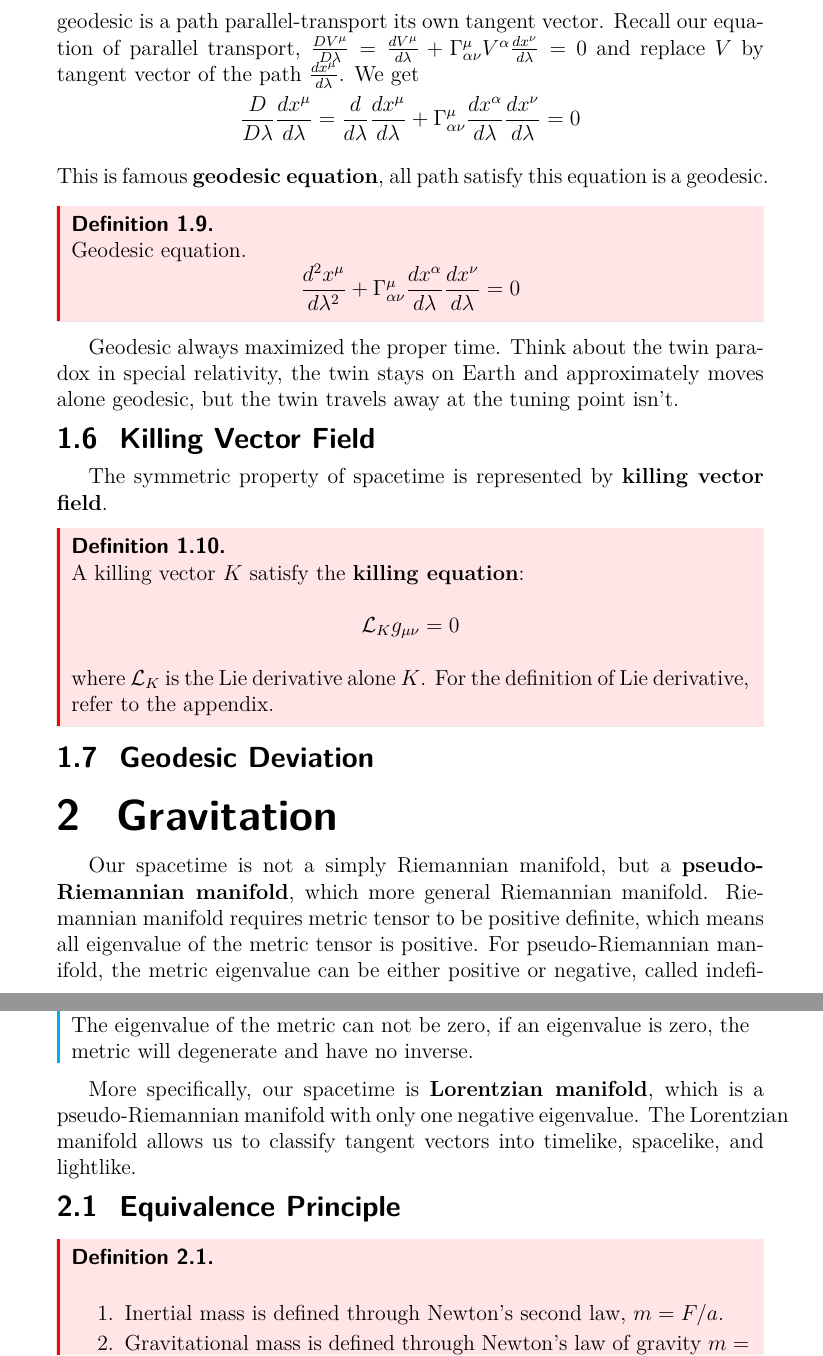
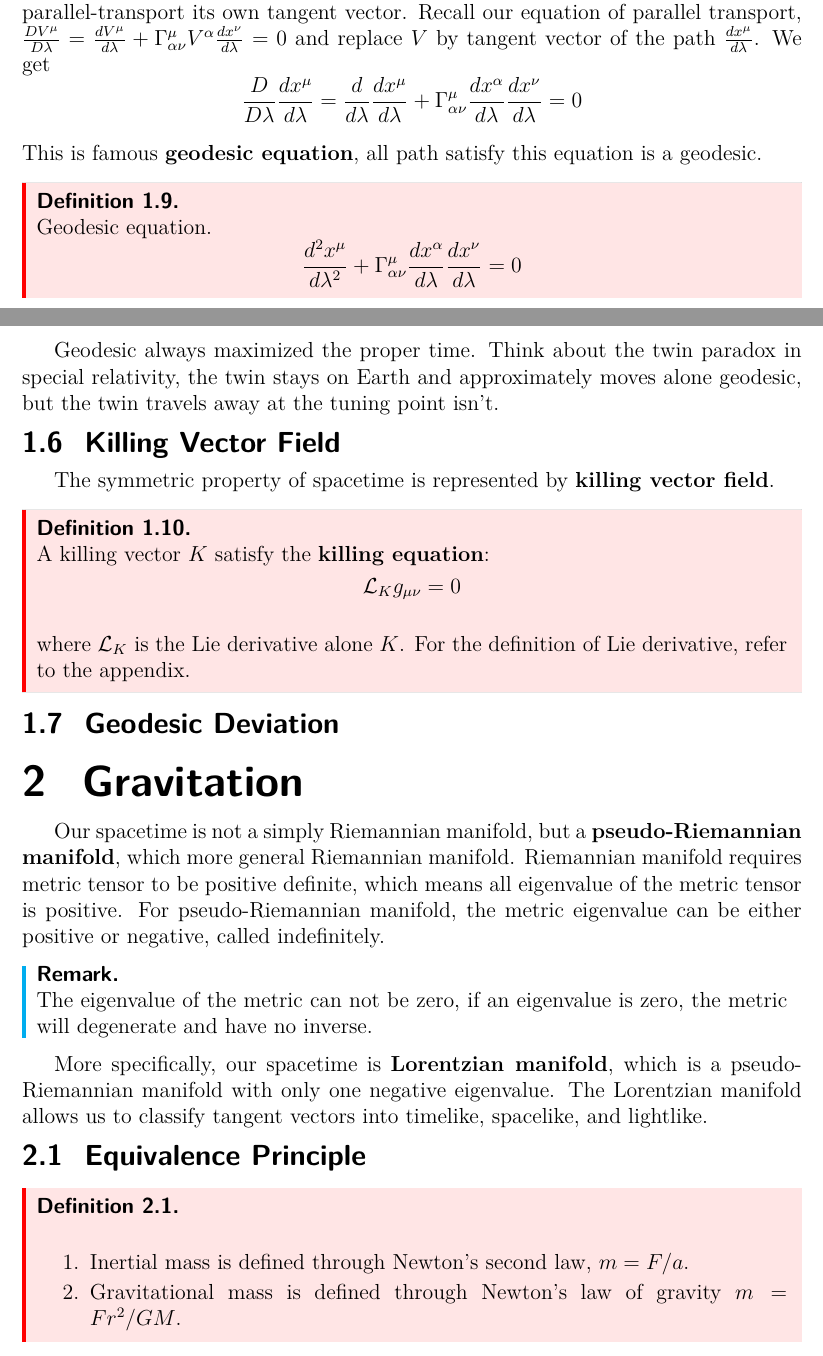
Before and after one commit to Yucun-Xie/PhysicsNotes, a LaTeX document (Notes/GR_note.tex): two parts of pages 11 and 12 of 20 before the commit and two parts of pages 10 and 11 of 20 after it, joined at a grey line, cut so that both start at the same text. Compiled offline with pdfLaTeX.

Commit message:
Update GR_note.tex

```diff
--- a/Notes/GR_note.tex
+++ b/Notes/GR_note.tex
@@ -14,6 +14,7 @@
 \usepackage[dvipsnames]{xcolor}
 \usepackage[utf8]{inputenc}
 %\usepackage[letterpaper, top=0.5in,bottom=0.2in, left=0.5in, right=0.5in, footskip=0.3in, includefoot]{geometry}
+\usepackage[letterpaper]{geometry}
 \usepackage[most]{tcolorbox}
 \usepackage{tikz,tikz-3dplot,tikz-cd,tkz-tab,tkz-euclide,pgf,pgfplots}
 \pgfplotsset{compat=newest}
@@ -381,7 +382,7 @@ but the twin travels away at the tuning point isn't.
 \subsection{Killing Vector Field}
 The symmetric property of spacetime is represented by \textbf{killing vector field}.
 \begin{definition}
-  A killing vector \(K\) satisfy the \textbf{killing equation}:\\
+  A killing vector \(K\) satisfy the \textbf{killing equation}:
   \[\mathcal{L}_{K}g_{\mu\nu}= 0\]\\
   where \(\mathcal{L}_{K}\) is the Lie derivative alone \(K\). For the definition of Lie derivative, refer to the appendix.
 \end{definition}
```
